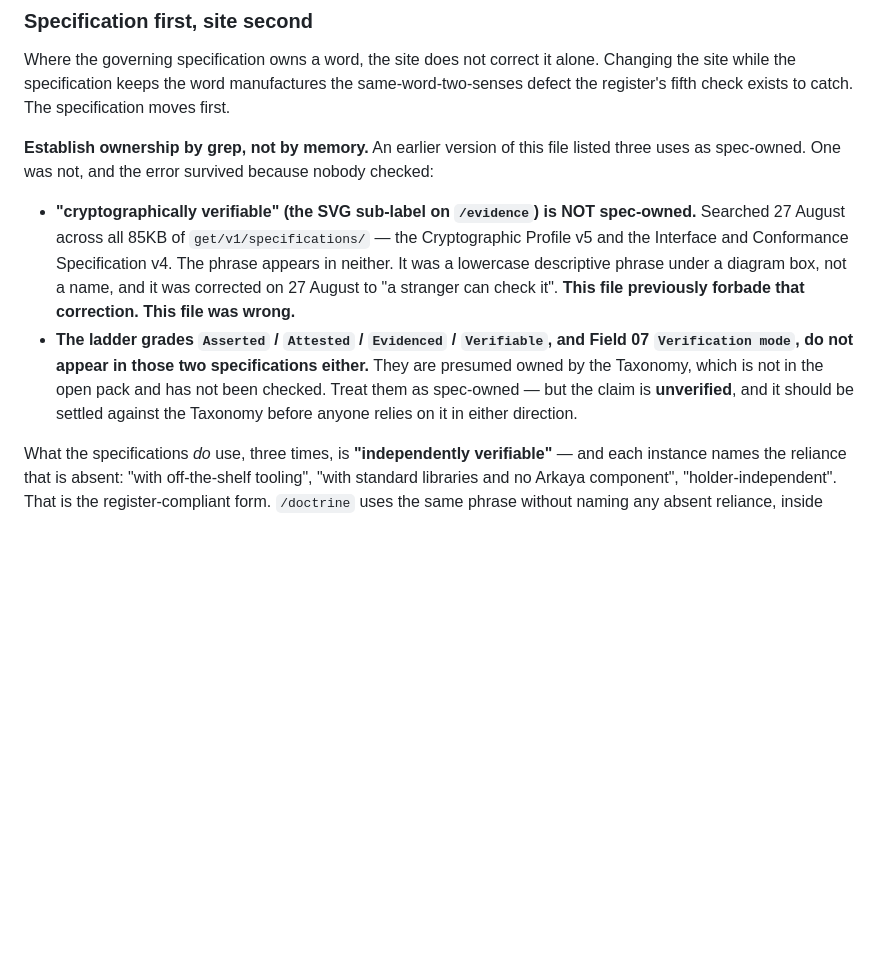
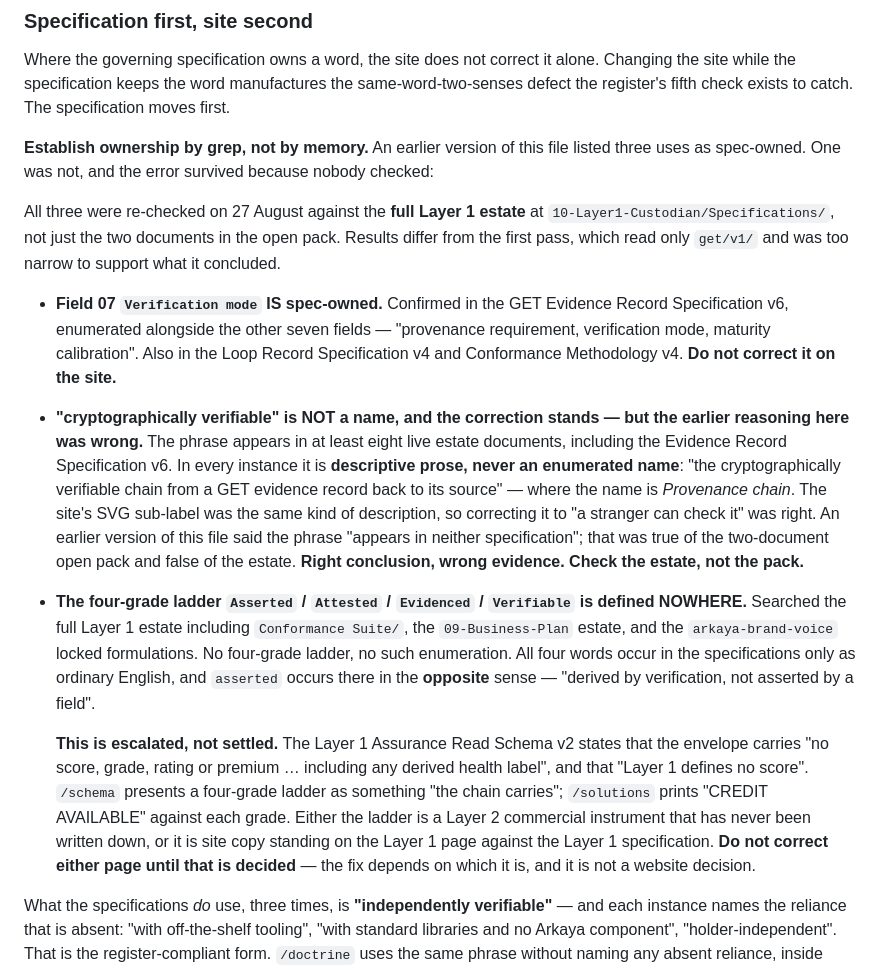
Before and after one commit to djm-jpg/Arkaya-site, a Markdown page: CLAUDE.md, the part around the change. Rendered like a GitHub page; blank space fills up the shorter version.

```diff
--- a/CLAUDE.md
+++ b/CLAUDE.md
@@ -100,16 +100,35 @@ fifth check exists to catch. The specification moves first.
 **Establish ownership by grep, not by memory.** An earlier version of this file listed three uses as
 spec-owned. One was not, and the error survived because nobody checked:
 
-- **"cryptographically verifiable" (the SVG sub-label on `/evidence`) is NOT spec-owned.** Searched
-  27 August across all 85KB of `get/v1/specifications/` — the Cryptographic Profile v5 and the
-  Interface and Conformance Specification v4. The phrase appears in neither. It was a lowercase
-  descriptive phrase under a diagram box, not a name, and it was corrected on 27 August to "a
-  stranger can check it". **This file previously forbade that correction. This file was wrong.**
-- **The ladder grades `Asserted` / `Attested` / `Evidenced` / `Verifiable`, and Field 07
-  `Verification mode`, do not appear in those two specifications either.** They are presumed owned by
-  the Taxonomy, which is not in the open pack and has not been checked. Treat them as spec-owned —
-  but the claim is **unverified**, and it should be settled against the Taxonomy before anyone relies
-  on it in either direction.
+All three were re-checked on 27 August against the **full Layer 1 estate** at
+`10-Layer1-Custodian/Specifications/`, not just the two documents in the open pack. Results differ
+from the first pass, which read only `get/v1/` and was too narrow to support what it concluded.
+
+- **Field 07 `Verification mode` IS spec-owned.** Confirmed in the GET Evidence Record Specification
+  v6, enumerated alongside the other seven fields — "provenance requirement, verification mode,
+  maturity calibration". Also in the Loop Record Specification v4 and Conformance Methodology v4.
+  **Do not correct it on the site.**
+- **"cryptographically verifiable" is NOT a name, and the correction stands — but the earlier
+  reasoning here was wrong.** The phrase appears in at least eight live estate documents, including
+  the Evidence Record Specification v6. In every instance it is **descriptive prose, never an
+  enumerated name**: "the cryptographically verifiable chain from a GET evidence record back to its
+  source" — where the name is *Provenance chain*. The site's SVG sub-label was the same kind of
+  description, so correcting it to "a stranger can check it" was right. An earlier version of this
+  file said the phrase "appears in neither specification"; that was true of the two-document open
+  pack and false of the estate. **Right conclusion, wrong evidence. Check the estate, not the pack.**
+- **The four-grade ladder `Asserted` / `Attested` / `Evidenced` / `Verifiable` is defined NOWHERE.**
+  Searched the full Layer 1 estate including `Conformance Suite/`, the `09-Business-Plan` estate, and
+  the `arkaya-brand-voice` locked formulations. No four-grade ladder, no such enumeration. All four
+  words occur in the specifications only as ordinary English, and `asserted` occurs there in the
+  **opposite** sense — "derived by verification, not asserted by a field".
+
+  **This is escalated, not settled.** The Layer 1 Assurance Read Schema v2 states that the envelope
+  carries "no score, grade, rating or premium … including any derived health label", and that
+  "Layer 1 defines no score". `/schema` presents a four-grade ladder as something "the chain carries";
+  `/solutions` prints "CREDIT AVAILABLE" against each grade. Either the ladder is a Layer 2
+  commercial instrument that has never been written down, or it is site copy standing on the Layer 1
+  page against the Layer 1 specification. **Do not correct either page until that is decided** — the
+  fix depends on which it is, and it is not a website decision.
 
 What the specifications *do* use, three times, is **"independently verifiable"** — and each instance
 names the reliance that is absent: "with off-the-shelf tooling", "with standard libraries and no
```
